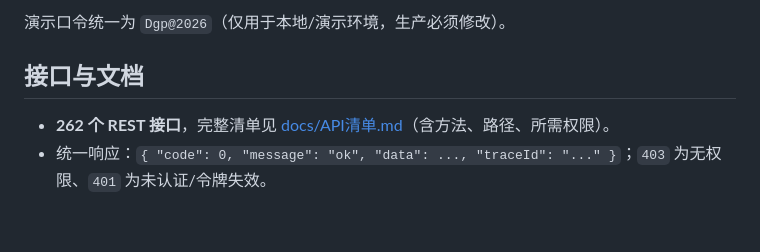
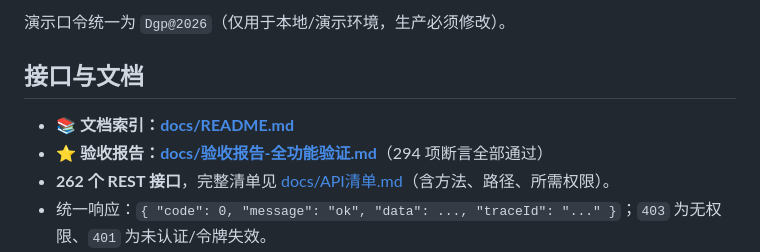
Before and after one commit to potty520/dataflow, a Markdown page: README.md, the part around the change. GitHub-like rendering; blank space fills up the shorter version.

Commit message:
docs: 新增文档索引（docs/README.md）

```diff
--- a/README.md
+++ b/README.md
@@ -140,6 +140,8 @@ npm run dev        # http://localhost:5173，/api 与 /open 自动代理到 127.
 
 ## 接口与文档
 
+- 📚 **文档索引：[docs/README.md](docs/README.md)**
+- ⭐ **验收报告：[docs/验收报告-全功能验证.md](docs/验收报告-全功能验证.md)**（294 项断言全部通过）
 - **262 个 REST 接口**，完整清单见 [docs/API清单.md](docs/API清单.md)（含方法、路径、所需权限）。
 - 统一响应：`{ "code": 0, "message": "ok", "data": ..., "traceId": "..." }`；`403` 为无权限、`401` 为未认证/令牌失效。
 - 开放网关：`/open/v1/**`（AK/SK 或 OAuth2 令牌），支持限流、配额、黑名单与字段脱敏。
```
Also changed, not shown: docs/README.md (added, +30 -0 lines).
